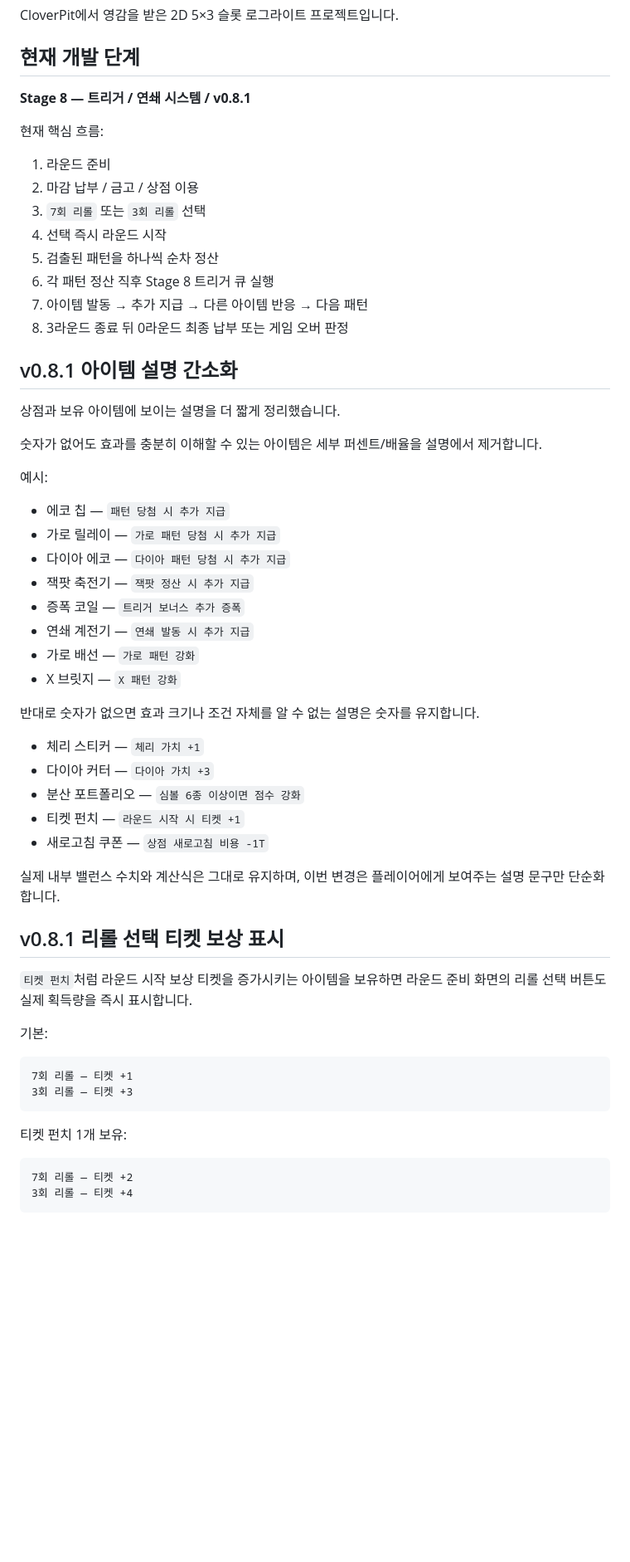
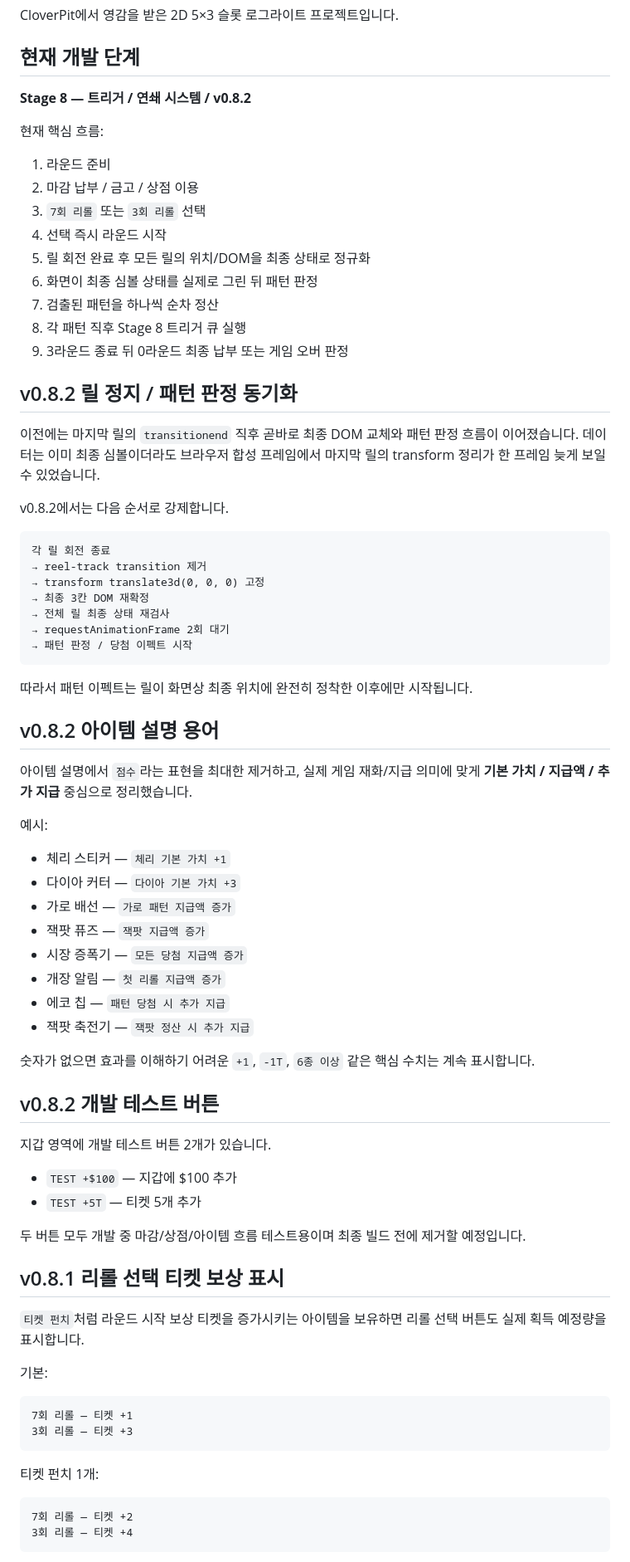
Before and after one commit to kimhjrr6495-cmyk/kdyun, a Markdown page: README.md, the part around one of its changes. Shown at 83% size. Rendered like a GitHub page; blank space fills up the shorter version.

Commit message:
Document v0.8.2 reel settlement and test tickets

````diff
--- a/README.md
+++ b/README.md
@@ -4,7 +4,7 @@ CloverPit에서 영감을 받은 2D 5×3 슬롯 로그라이트 프로젝트입
 
 ## 현재 개발 단계
 
-**Stage 8 — 트리거 / 연쇄 시스템 / v0.8.1**
+**Stage 8 — 트리거 / 연쇄 시스템 / v0.8.2**
 
 현재 핵심 흐름:
 
@@ -12,41 +12,60 @@ CloverPit에서 영감을 받은 2D 5×3 슬롯 로그라이트 프로젝트입
 2. 마감 납부 / 금고 / 상점 이용
 3. `7회 리롤` 또는 `3회 리롤` 선택
 4. 선택 즉시 라운드 시작
-5. 검출된 패턴을 하나씩 순차 정산
-6. 각 패턴 정산 직후 Stage 8 트리거 큐 실행
-7. 아이템 발동 → 추가 지급 → 다른 아이템 반응 → 다음 패턴
-8. 3라운드 종료 뒤 0라운드 최종 납부 또는 게임 오버 판정
+5. 릴 회전 완료 후 모든 릴의 위치/DOM을 최종 상태로 정규화
+6. 화면이 최종 심볼 상태를 실제로 그린 뒤 패턴 판정
+7. 검출된 패턴을 하나씩 순차 정산
+8. 각 패턴 직후 Stage 8 트리거 큐 실행
+9. 3라운드 종료 뒤 0라운드 최종 납부 또는 게임 오버 판정
 
-## v0.8.1 아이템 설명 간소화
+## v0.8.2 릴 정지 / 패턴 판정 동기화
 
-상점과 보유 아이템에 보이는 설명을 더 짧게 정리했습니다.
+이전에는 마지막 릴의 `transitionend` 직후 곧바로 최종 DOM 교체와 패턴 판정 흐름이 이어졌습니다.
+데이터는 이미 최종 심볼이더라도 브라우저 합성 프레임에서 마지막 릴의 transform 정리가 한 프레임 늦게 보일 수 있었습니다.
 
-숫자가 없어도 효과를 충분히 이해할 수 있는 아이템은 세부 퍼센트/배율을 설명에서 제거합니다.
+v0.8.2에서는 다음 순서로 강제합니다.
+
+```text
+각 릴 회전 종료
+→ reel-track transition 제거
+→ transform translate3d(0, 0, 0) 고정
+→ 최종 3칸 DOM 재확정
+→ 전체 릴 최종 상태 재검사
+→ requestAnimationFrame 2회 대기
+→ 패턴 판정 / 당첨 이펙트 시작
+```
+
+따라서 패턴 이펙트는 릴이 화면상 최종 위치에 완전히 정착한 이후에만 시작됩니다.
+
+## v0.8.2 아이템 설명 용어
+
+아이템 설명에서 `점수`라는 표현을 최대한 제거하고, 실제 게임 재화/지급 의미에 맞게 **기본 가치 / 지급액 / 추가 지급** 중심으로 정리했습니다.
 
 예시:
 
+- 체리 스티커 — `체리 기본 가치 +1`
+- 다이아 커터 — `다이아 기본 가치 +3`
+- 가로 배선 — `가로 패턴 지급액 증가`
+- 잭팟 퓨즈 — `잭팟 지급액 증가`
+- 시장 증폭기 — `모든 당첨 지급액 증가`
+- 개장 알림 — `첫 리롤 지급액 증가`
 - 에코 칩 — `패턴 당첨 시 추가 지급`
-- 가로 릴레이 — `가로 패턴 당첨 시 추가 지급`
-- 다이아 에코 — `다이아 패턴 당첨 시 추가 지급`
 - 잭팟 축전기 — `잭팟 정산 시 추가 지급`
-- 증폭 코일 — `트리거 보너스 추가 증폭`
-- 연쇄 계전기 — `연쇄 발동 시 추가 지급`
-- 가로 배선 — `가로 패턴 강화`
-- X 브릿지 — `X 패턴 강화`
 
-반대로 숫자가 없으면 효과 크기나 조건 자체를 알 수 없는 설명은 숫자를 유지합니다.
+숫자가 없으면 효과를 이해하기 어려운 `+1`, `-1T`, `6종 이상` 같은 핵심 수치는 계속 표시합니다.
 
-- 체리 스티커 — `체리 가치 +1`
-- 다이아 커터 — `다이아 가치 +3`
-- 분산 포트폴리오 — `심볼 6종 이상이면 점수 강화`
-- 티켓 펀치 — `라운드 시작 시 티켓 +1`
-- 새로고침 쿠폰 — `상점 새로고침 비용 -1T`
+## v0.8.2 개발 테스트 버튼
 
-실제 내부 밸런스 수치와 계산식은 그대로 유지하며, 이번 변경은 플레이어에게 보여주는 설명 문구만 단순화합니다.
+지갑 영역에 개발 테스트 버튼 2개가 있습니다.
+
+- `TEST +$100` — 지갑에 $100 추가
+- `TEST +5T` — 티켓 5개 추가
+
+두 버튼 모두 개발 중 마감/상점/아이템 흐름 테스트용이며 최종 빌드 전에 제거할 예정입니다.
 
 ## v0.8.1 리롤 선택 티켓 보상 표시
 
-`티켓 펀치`처럼 라운드 시작 보상 티켓을 증가시키는 아이템을 보유하면 라운드 준비 화면의 리롤 선택 버튼도 실제 획득량을 즉시 표시합니다.
+`티켓 펀치`처럼 라운드 시작 보상 티켓을 증가시키는 아이템을 보유하면 리롤 선택 버튼도 실제 획득 예정량을 표시합니다.
 
 기본:
 
@@ -55,7 +74,7 @@ CloverPit에서 영감을 받은 2D 5×3 슬롯 로그라이트 프로젝트입
 3회 리롤 — 티켓 +3
 ```
 
-티켓 펀치 1개 보유:
+티켓 펀치 1개:
 
 ```text
 7회 리롤 — 티켓 +2
````
Also changed, not shown: other parts of README.md (+24 -46 lines).
